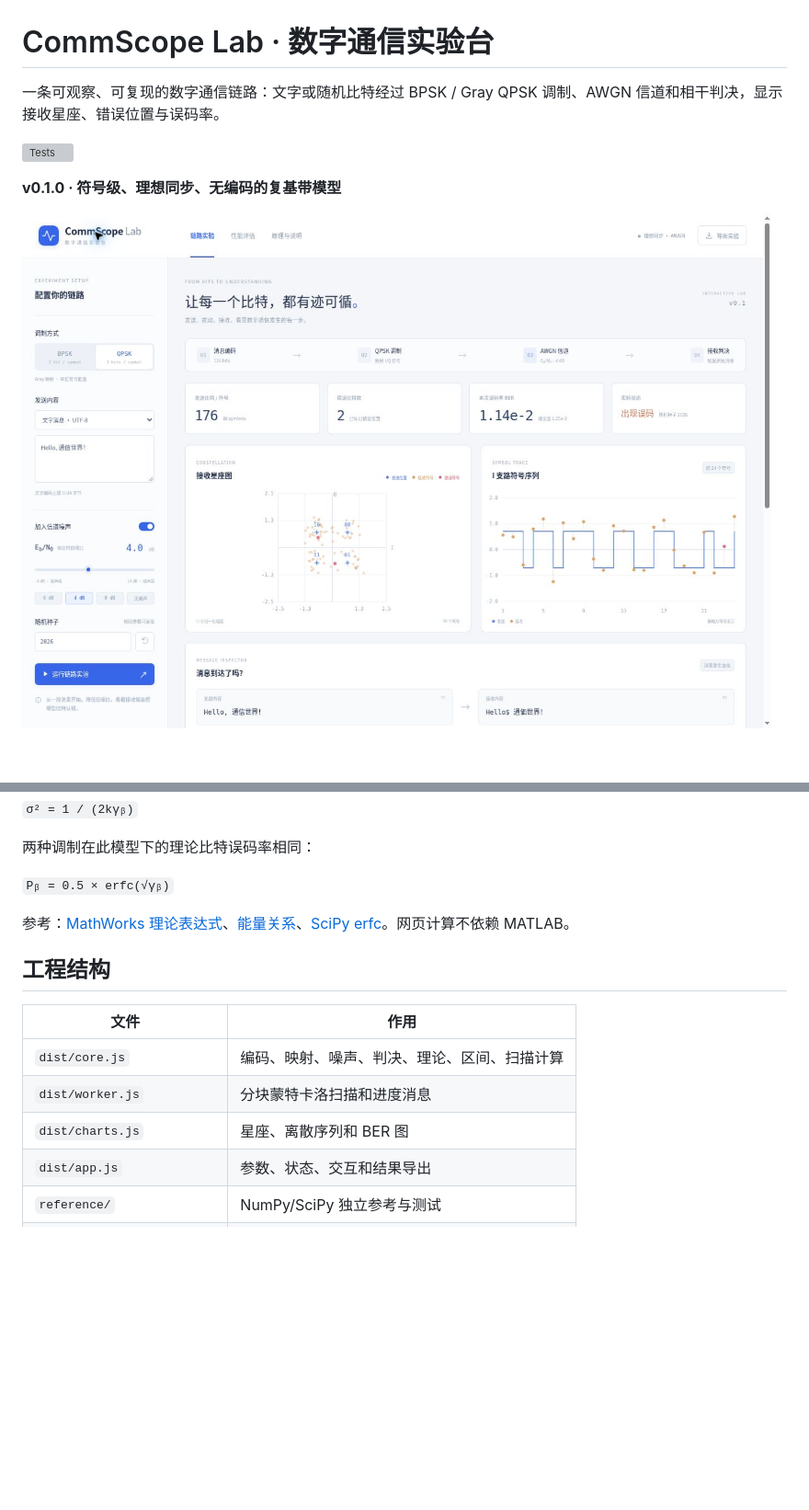
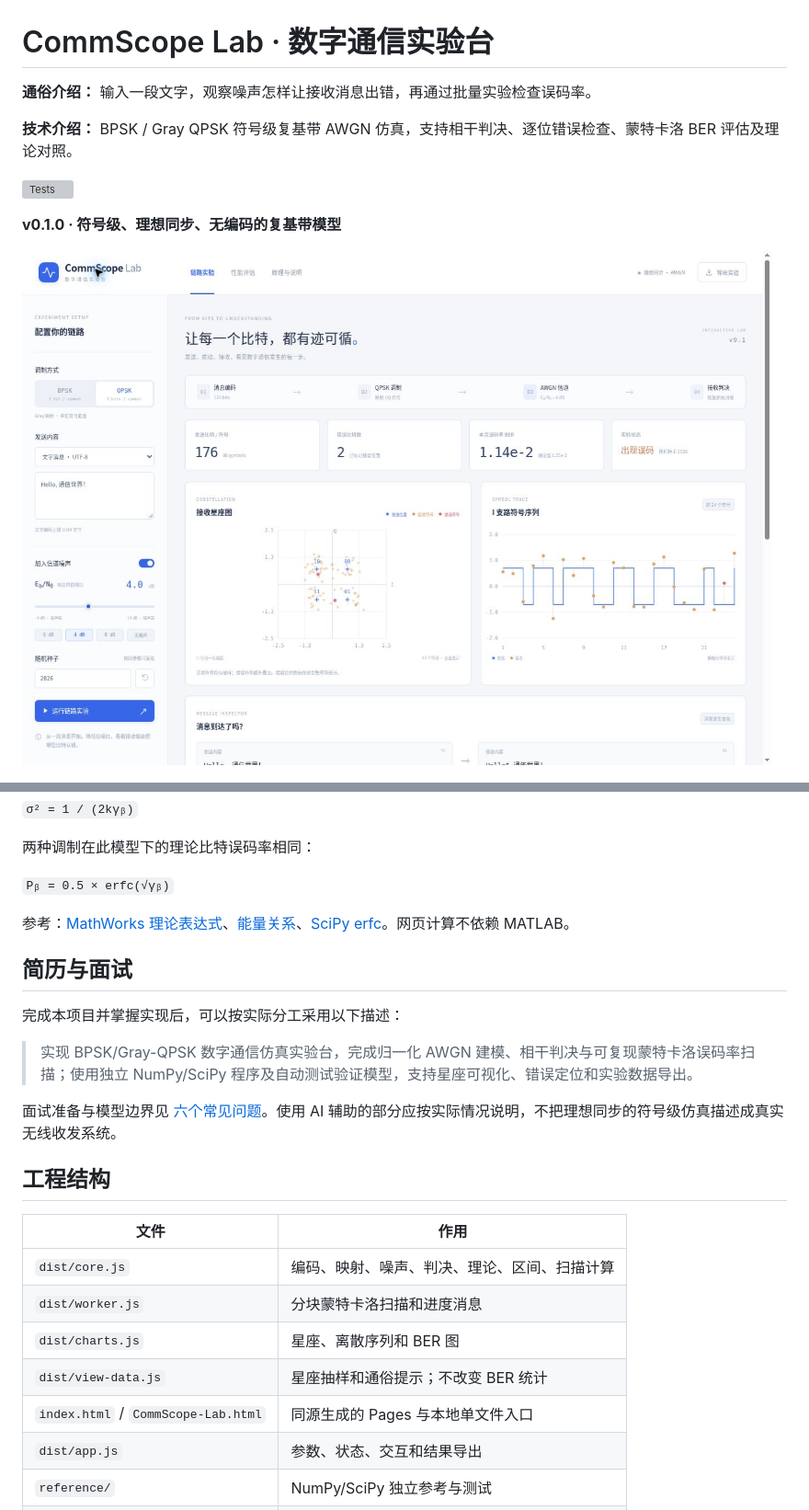
Before and after one commit to Mecony/commscope-lab, a Markdown page: README.md, 2 parts joined by grey strips. Shown at 92% size. Drawn GitHub-style; pictures changed too: docs/preview.png; blank space fills up the shorter version; grey boxes are pictures that could not be loaded.

```diff
--- a/README.md
+++ b/README.md
@@ -1,6 +1,8 @@
 # CommScope Lab · 数字通信实验台
 
-一条可观察、可复现的数字通信链路：文字或随机比特经过 BPSK / Gray QPSK 调制、AWGN 信道和相干判决，显示接收星座、错误位置与误码率。
+**通俗介绍：** 输入一段文字，观察噪声怎样让接收消息出错，再通过批量实验检查误码率。
+
+**技术介绍：** BPSK / Gray QPSK 符号级复基带 AWGN 仿真，支持相干判决、逐位错误检查、蒙特卡洛 BER 评估及理论对照。
 
 [![Tests](https://github.com/Mecony/commscope-lab/actions/workflows/ci.yml/badge.svg)](https://github.com/Mecony/commscope-lab/actions/workflows/ci.yml)
 
@@ -85,6 +97,14 @@ JavaScript 与 Python 采用不同的随机数发生器，同种子不保证逐
 
 参考：[MathWorks 理论表达式](https://www.mathworks.com/help/comm/ug/analytical-expressions-used-in-berawgn-function-and-bit-error-rate-analysis-app.html)、[能量关系](https://www.mathworks.com/help/comm/ug/mathematical-expressions-and-notations-used-in-ber-analysis.html)、[SciPy erfc](https://docs.scipy.org/doc/scipy/reference/generated/scipy.special.erfc.html)。网页计算不依赖 MATLAB。
 
+## 简历与面试
+
+完成本项目并掌握实现后，可以按实际分工采用以下描述：
+
+> 实现 BPSK/Gray-QPSK 数字通信仿真实验台，完成归一化 AWGN 建模、相干判决与可复现蒙特卡洛误码率扫描；使用独立 NumPy/SciPy 程序及自动测试验证模型，支持星座可视化、错误定位和实验数据导出。
+
+面试准备与模型边界见 [六个常见问题](docs/INTERVIEW.md)。使用 AI 辅助的部分应按实际情况说明，不把理想同步的符号级仿真描述成真实无线收发系统。
+
 ## 工程结构
 
 | 文件 | 作用 |
@@ -92,6 +112,8 @@ JavaScript 与 Python 采用不同的随机数发生器，同种子不保证逐
 | `dist/core.js` | 编码、映射、噪声、判决、理论、区间、扫描计算 |
 | `dist/worker.js` | 分块蒙特卡洛扫描和进度消息 |
 | `dist/charts.js` | 星座、离散序列和 BER 图 |
+| `dist/view-data.js` | 星座抽样和通俗提示；不改变 BER 统计 |
+| `index.html` / `CommScope-Lab.html` | 同源生成的 Pages 与本地单文件入口 |
 | `dist/app.js` | 参数、状态、交互和结果导出 |
 | `reference/` | NumPy/SciPy 独立参考与测试 |
 | `tests/` | JavaScript 测试及 SciPy 数值基准 |
```
Also changed, not shown: other parts of README.md (+12 -2 lines), docs/INTERVIEW.md (added, +32 -0 lines), docs/VALIDATION.md (+9 -0 lines), 14 other files.
